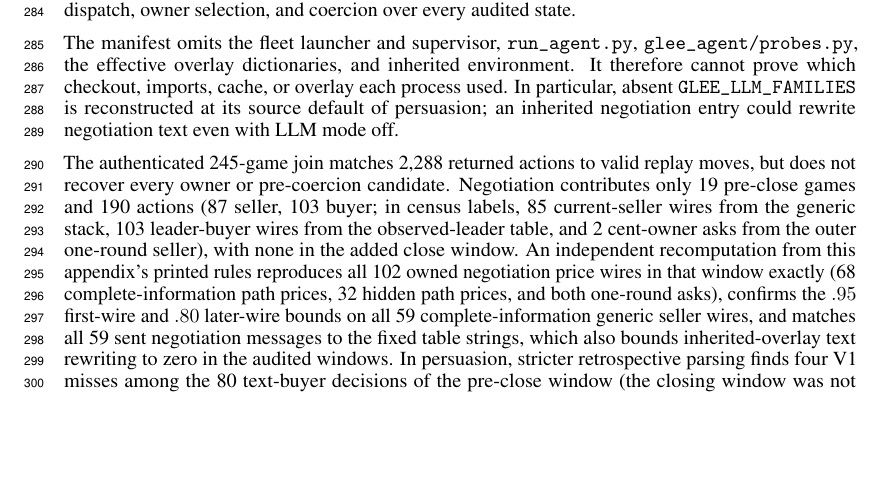
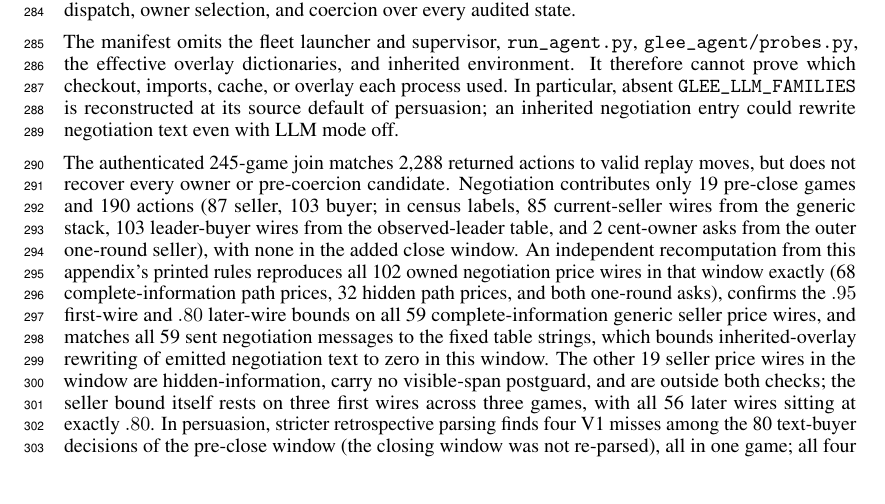
Before and after one commit to 4r4cn1d0/glee-competition-agent, a LaTeX document (paper/technical_supplement.tex, which reads paper/appendix.tex): part of page 8 of 9 before the commit and part of page 8 of 10 after it, cut so that both start at the same text, the shorter picture padded with empty space. Compiled offline with pdfLaTeX.

Commit message:
Appendix B: correct the verification sentence after independent re-derivation
Four independent recomputations, three by separate agents under different
lenses (strict tolerance, assume-it-is-false, ignore-the-stated-categories)
and a fourth by the adjudicator re-streaming all 517,261 log lines rather
than reusing any prior extract, all reproduce the printed figures from the
appendix's own rules: 102 owned price wires (68 complete-information, 32
hidden, 2 one-round asks), 102 matching and 0 mismatching, 59 seller price
wires with 0 bound violations, and 59 of 59 messages on the fixed table.
101 of the 102 wires reproduce bit-identically; the remaining one differs by
1.27e-16 relative, a decimal-to-binary artifact in multiplication order, not
a policy divergence.

Two imprecisions and one omission are corrected, all found by that panel and
all of the kind a hostile reviewer of a subsection titled "Coverage and
verification boundary" would press hardest.

  - "all 59 complete-information generic seller wires" silently meant the 59
    of 61 such wires that carry a price. Now "seller price wires".
  - "text rewriting to zero in the audited windows" claimed a plural the
    evidence does not reach, since negotiation contributes no actions to the
    close window. Now scoped to emitted negotiation text in this window.
  - 19 hidden-information seller price wires in the same window are checked
    by neither the path recomputation nor the postguard bound. The
    subsection now says so, and states that the seller bound rests on three
    first wires across three games with all 56 later wires at exactly .80.

Submission build holds at four main-text pages with references on page five;
the correction lands entirely in the unconstrained appendix.

Co-Authored-By: Claude Opus 5 (1M context) <noreply@anthropic.com>

```diff
--- a/paper/appendix.tex
+++ b/paper/appendix.tex
@@ -585,9 +585,13 @@ independent recomputation from this appendix's printed rules reproduces all
 102 owned negotiation price wires in that window exactly (68
 complete-information path prices, 32 hidden path prices, and both one-round
 asks), confirms the $.95$ first-wire and $.80$ later-wire bounds on all 59
-complete-information generic seller wires, and matches all 59 sent
-negotiation messages to the fixed table strings, which also bounds
-inherited-overlay text rewriting to zero in the audited windows. In
+complete-information generic seller price wires, and matches all 59 sent
+negotiation messages to the fixed table strings, which bounds
+inherited-overlay rewriting of emitted negotiation text to zero in this
+window. The other 19 seller price wires in the window are
+hidden-information, carry no visible-span postguard, and are outside both
+checks; the seller bound itself rests on three first wires across three
+games, with all 56 later wires sitting at exactly $.80$. In
 persuasion, stricter retrospective parsing finds four V1 misses among the 80
 text-buyer decisions of the pre-close window (the closing window was not
 re-parsed), all in one game; all four purchases revealed LOW. Under
```
Also changed, not shown: output/pdf/glee_neurips_2026_full_paper_with_appendix.pdf, paper/main.pdf, 2 other files.
